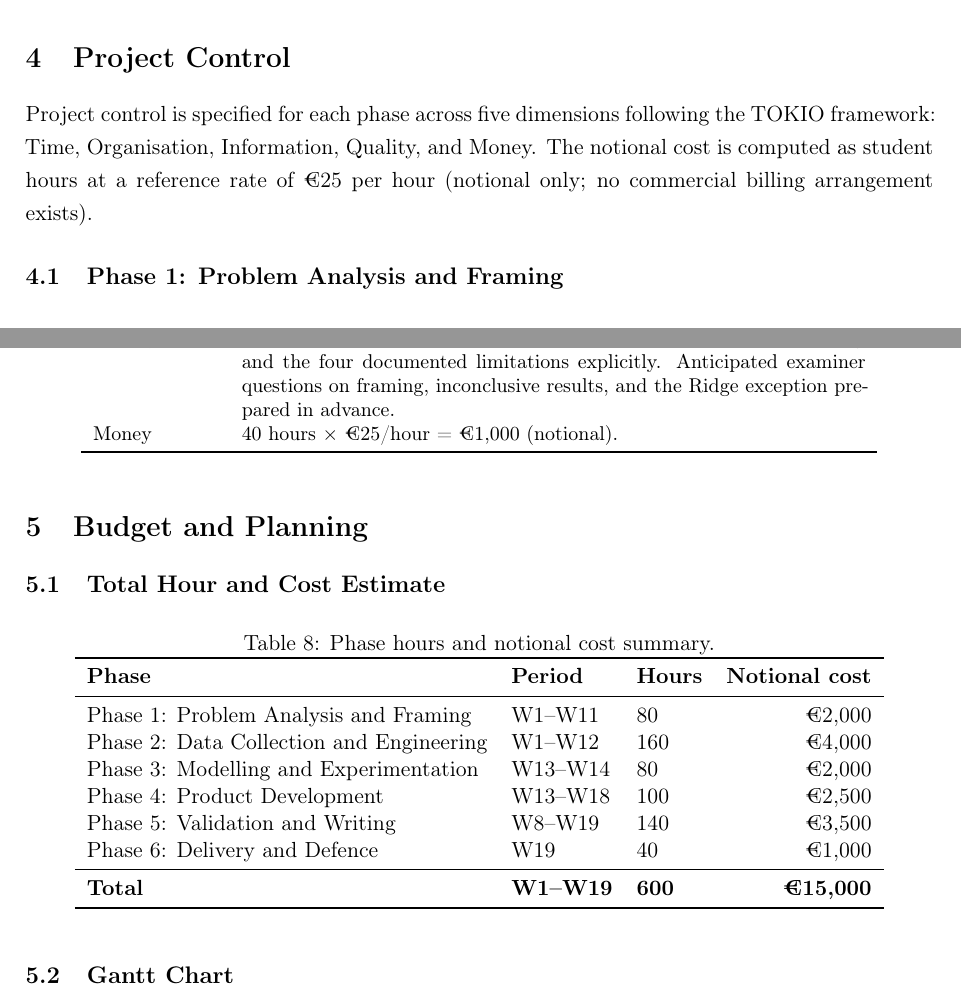
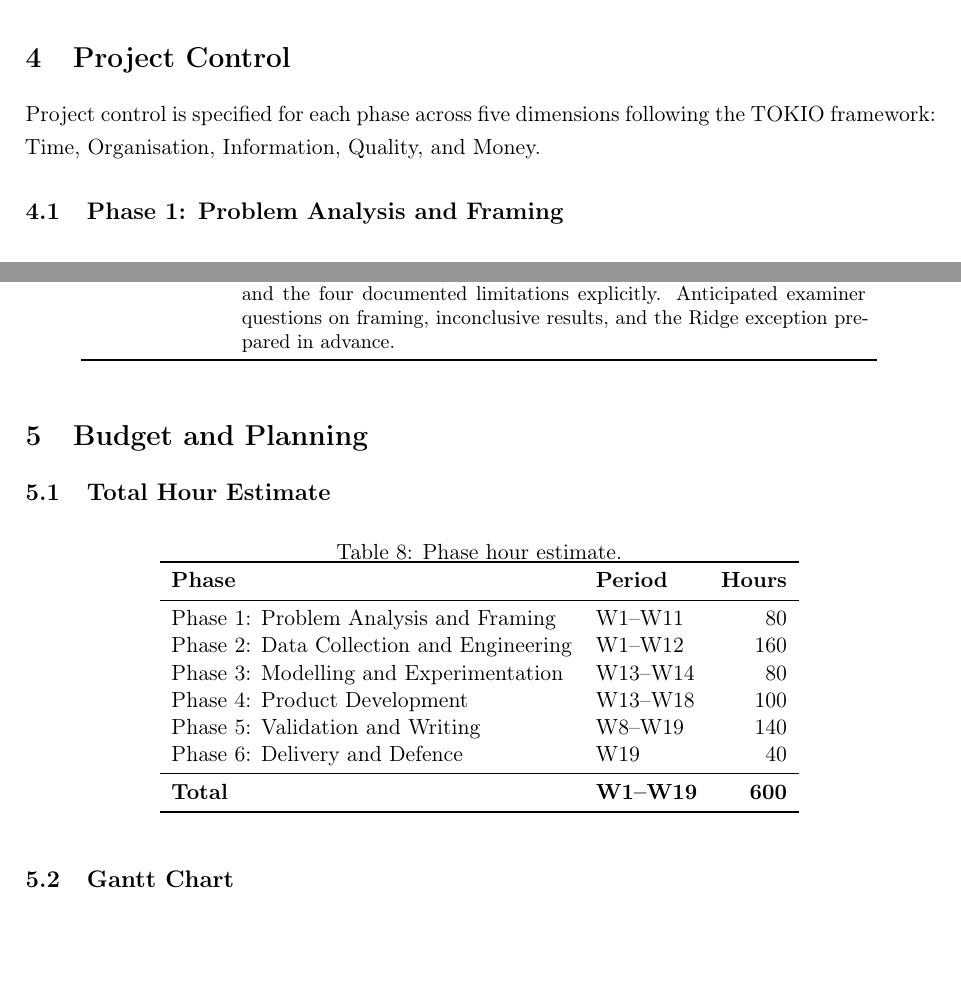
Before and after one commit to Alexand33r/zdravoletie-app, a LaTeX thesis (thesis/PoA_full.tex): two parts of pages 12 and 15 of 18, joined at a grey line, cut so that both start at the same text, the shorter picture padded with empty space. Compiled offline with pdfLaTeX.

Commit message:
PoA: remove all money/euro references from TOKIO tables, budget table, and Section 4 intro

```diff
--- a/thesis/PoA_full.tex
+++ b/thesis/PoA_full.tex
@@ -286,7 +286,7 @@ The project phases are structured following an adapted V-model. In the standard
 \section{Project Control}
 % =============================================================================
 
-Project control is specified for each phase across five dimensions following the TOKIO framework: Time, Organisation, Information, Quality, and Money. The notional cost is computed as student hours at a reference rate of \texteuro{}25 per hour (notional only; no commercial billing arrangement exists).
+Project control is specified for each phase across five dimensions following the TOKIO framework: Time, Organisation, Information, Quality, and Money.
 
 \subsection{Phase 1: Problem Analysis and Framing}
 
@@ -403,7 +398,6 @@ Project control is specified for each phase across five dimensions following the
     Organisation & Student delivers the oral defence. Peter P.A.L. van Alem chairs the academic assessment. Fontys processes the final grade. \\
     Information  & Submission confirmation archived. Defence slide deck shared with Peter P.A.L. van Alem before the defence date for any final guidance. \\
     Quality      & Presentation addresses all three experiments, the midterm reframing, and the four documented limitations explicitly. Anticipated examiner questions on framing, inconclusive results, and the Ridge exception prepared in advance. \\
-    Money        & 40 hours $\times$ \texteuro{}25/hour = \texteuro{}1{,}000 (notional). \\
     \bottomrule
   \end{tabular}
 \end{table}
@@ -412,24 +406,24 @@ Project control is specified for each phase across five dimensions following the
 \section{Budget and Planning}
 % =============================================================================
 
-\subsection{Total Hour and Cost Estimate}
+\subsection{Total Hour Estimate}
 
 \begin{table}[H]
   \centering
-  \caption{Phase hours and notional cost summary.}
+  \caption{Phase hour estimate.}
   \label{tab:budget}
-  \begin{tabular}{lllr}
+  \begin{tabular}{llr}
     \toprule
-    \textbf{Phase} & \textbf{Period} & \textbf{Hours} & \textbf{Notional cost} \\
+    \textbf{Phase} & \textbf{Period} & \textbf{Hours} \\
     \midrule
-    Phase 1: Problem Analysis and Framing  & W1--W11  & 80  & \texteuro{}2{,}000 \\
-    Phase 2: Data Collection and Engineering & W1--W12  & 160 & \texteuro{}4{,}000 \\
-    Phase 3: Modelling and Experimentation & W13--W14 & 80  & \texteuro{}2{,}000 \\
-    Phase 4: Product Development           & W13--W18 & 100 & \texteuro{}2{,}500 \\
-    Phase 5: Validation and Writing        & W8--W19  & 140 & \texteuro{}3{,}500 \\
-    Phase 6: Delivery and Defence          & W19       & 40 & \texteuro{}1{,}000 \\
+    Phase 1: Problem Analysis and Framing  & W1--W11  & 80  \\
+    Phase 2: Data Collection and Engineering & W1--W12  & 160 \\
+    Phase 3: Modelling and Experimentation & W13--W14 & 80  \\
+    Phase 4: Product Development           & W13--W18 & 100 \\
+    Phase 5: Validation and Writing        & W8--W19  & 140 \\
+    Phase 6: Delivery and Defence          & W19       & 40  \\
     \midrule
-    \textbf{Total}                         & \textbf{W1--W19} & \textbf{600} & \textbf{\texteuro{}15{,}000} \\
+    \textbf{Total}                         & \textbf{W1--W19} & \textbf{600} \\
     \bottomrule
   \end{tabular}
 \end{table}
```
Also changed, not shown: thesis/PoA_full.pdf, thesis/PoA_full.tex (5 more changed lines), 4 other files.
